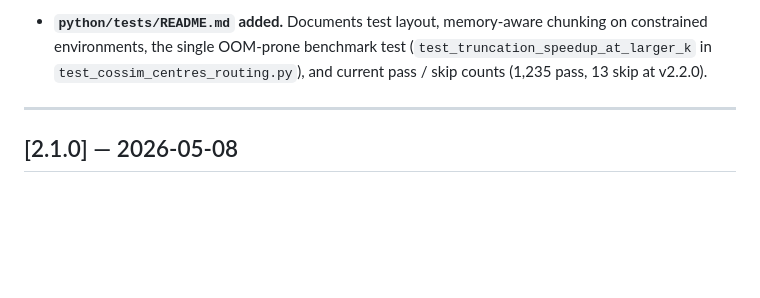
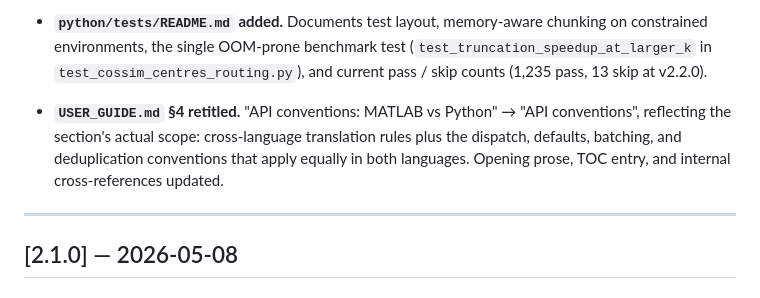
Before and after one commit to andymilne/Music-Perception-Toolbox, a Markdown page: CHANGELOG.md, the part around the change. Drawn GitHub-style; blank space fills up the shorter version.

Commit message:
Revert USER_GUIDE §6 condensation; retitle §4 to "API conventions"

```diff
--- a/CHANGELOG.md
+++ b/CHANGELOG.md
@@ -142,6 +142,8 @@ Several user-facing console-output behaviours unified across the five batched-in
 - **MATLAB H1 docstring audit.** Added 25 missing kwarg-block entries across 9 user-facing MATLAB functions for the v2.2 kwargs `'truncationSigmas'`, `'kernelPrecision'`, `'verbose'`, `'method'`, `'cancellationThreshold'`, and `'lazy'` (in their respective consumers — `evalExpTens`, `cosSimExpTens`, `entropyExpTens`, `tensorHarmonicity`, `virtualPitches`, and others). Cleaned up one stale `See also` reference (`audioPeaks.m` removed a deprecated `BATCHCOSSIMEXPTENS` cross-reference; `cosSimExpTens.m` reworded its cross-reference to flag `batchCosSimExpTens` as deprecated). No API or behaviour change; documentation completeness for the v2.2 surface.
 
 - **`python/tests/README.md` added.** Documents test layout, memory-aware chunking on constrained environments, the single OOM-prone benchmark test (`test_truncation_speedup_at_larger_k` in `test_cossim_centres_routing.py`), and current pass / skip counts (1,235 pass, 13 skip at v2.2.0).
+
+- **`USER_GUIDE.md` §4 retitled.** "API conventions: MATLAB vs Python" → "API conventions", reflecting the section's actual scope: cross-language translation rules plus the dispatch, defaults, batching, and deduplication conventions that apply equally in both languages. Opening prose, TOC entry, and internal cross-references updated.
 
 ---
 
```
Also changed, not shown: USER_GUIDE.md (+6 -6 lines).
